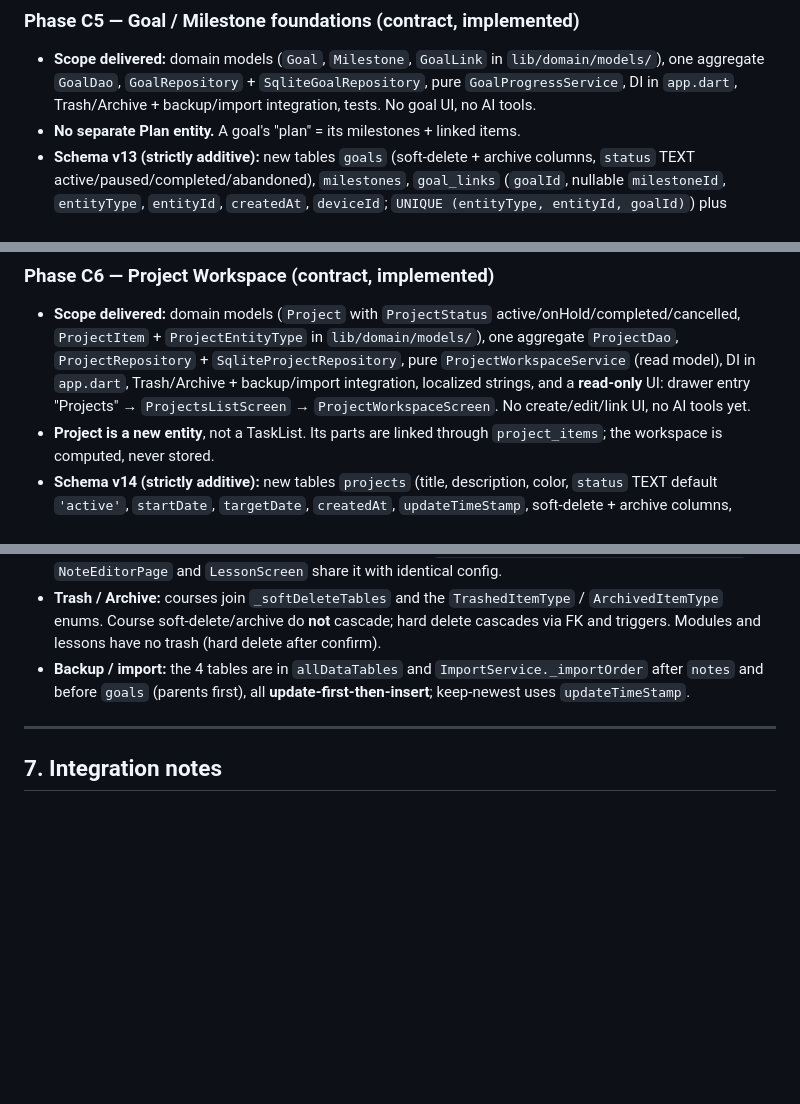
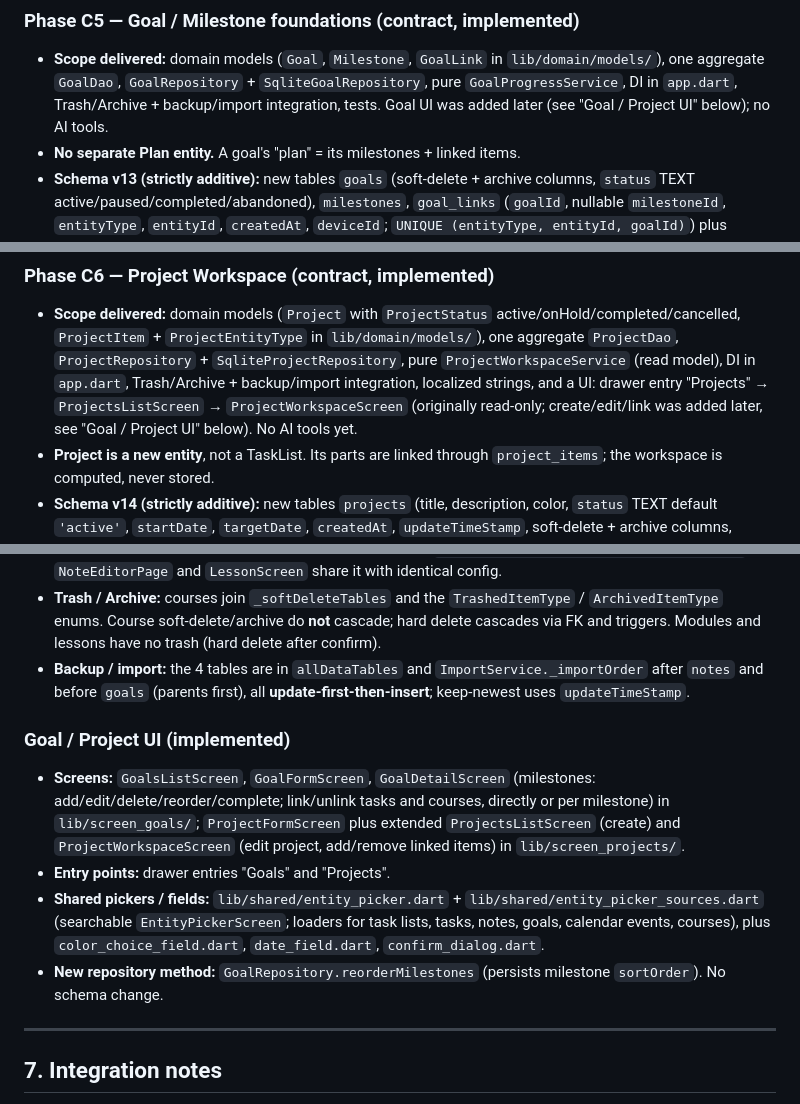
Before and after one commit to Dienvu1008/my_time_manager, a Markdown page: docs/architecture/roadmap.md, 3 parts joined by grey strips. Drawn GitHub-style; blank space fills up the shorter version.

Commit message:
feat(ui): create/edit/link UI for Goals and Projects
docs(roadmap): Goal/Project UI note; drop stale 'no UI' statements in C5/C6.

Verified: flutter analyze lib test -> 0 errors (299 infos/warnings); flutter test -> 496 passed.

```diff
--- a/docs/architecture/roadmap.md
+++ b/docs/architecture/roadmap.md
@@ -289,7 +289,8 @@ open questions.
 - **Scope delivered:** domain models (`Goal`, `Milestone`, `GoalLink` in
   `lib/domain/models/`), one aggregate `GoalDao`, `GoalRepository` +
   `SqliteGoalRepository`, pure `GoalProgressService`, DI in `app.dart`,
-  Trash/Archive + backup/import integration, tests. No goal UI, no AI tools.
+  Trash/Archive + backup/import integration, tests. Goal UI was added later
+  (see "Goal / Project UI" below); no AI tools.
 - **No separate Plan entity.** A goal's "plan" = its milestones + linked items.
 - **Schema v13 (strictly additive):** new tables `goals` (soft-delete +
   archive columns, `status` TEXT active/paused/completed/abandoned),
@@ -339,8 +340,9 @@ open questions.
   `lib/domain/models/`), one aggregate `ProjectDao`, `ProjectRepository` +
   `SqliteProjectRepository`, pure `ProjectWorkspaceService` (read model), DI in
   `app.dart`, Trash/Archive + backup/import integration, localized strings, and
-  a **read-only** UI: drawer entry "Projects" → `ProjectsListScreen` →
-  `ProjectWorkspaceScreen`. No create/edit/link UI, no AI tools yet.
+  a UI: drawer entry "Projects" → `ProjectsListScreen` →
+  `ProjectWorkspaceScreen` (originally read-only; create/edit/link was added
+  later, see "Goal / Project UI" below). No AI tools yet.
 - **Project is a new entity**, not a TaskList. Its parts are linked through
   `project_items`; the workspace is computed, never stored.
 - **Schema v14 (strictly additive):** new tables `projects` (title,
@@ -447,6 +449,22 @@ open questions.
   first), all **update-first-then-insert**; keep-newest uses
   `updateTimeStamp`.
 
+### Goal / Project UI (implemented)
+
+- **Screens:** `GoalsListScreen`, `GoalFormScreen`, `GoalDetailScreen`
+  (milestones: add/edit/delete/reorder/complete; link/unlink tasks and
+  courses, directly or per milestone) in `lib/screen_goals/`;
+  `ProjectFormScreen` plus extended `ProjectsListScreen` (create) and
+  `ProjectWorkspaceScreen` (edit project, add/remove linked items) in
+  `lib/screen_projects/`.
+- **Entry points:** drawer entries "Goals" and "Projects".
+- **Shared pickers / fields:** `lib/shared/entity_picker.dart` +
+  `lib/shared/entity_picker_sources.dart` (searchable `EntityPickerScreen`;
+  loaders for task lists, tasks, notes, goals, calendar events, courses), plus `color_choice_field.dart`, `date_field.dart`,
+  `confirm_dialog.dart`.
+- **New repository method:** `GoalRepository.reorderMilestones` (persists
+  milestone `sortOrder`). No schema change.
+
 ---
 
 ## 7. Integration notes
```
